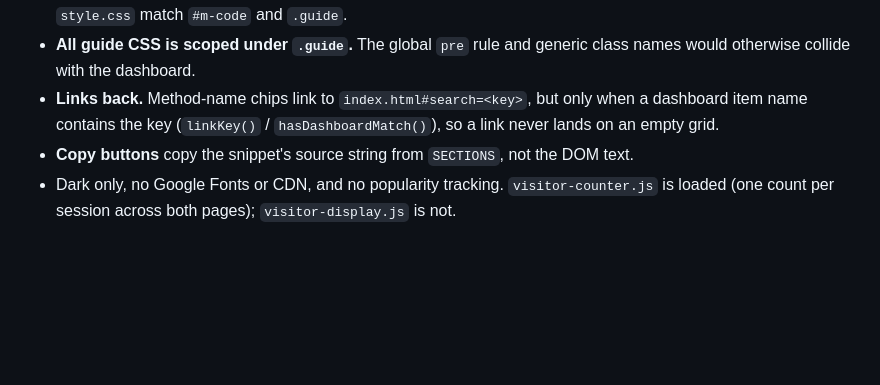
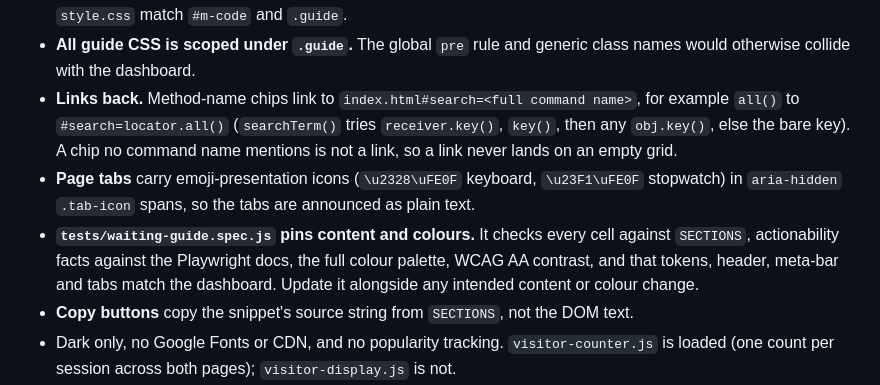
Before and after one commit to youvegotnigel/playwright-commands-cheat-sheet, a Markdown page: CLAUDE.md, the part around the change. Drawn GitHub-style; blank space fills up the shorter version.

Commit message:
docs: record the waiting guide revisions (links, icons, copy band, tests)
Co-Authored-By: Claude Opus 5.5 <noreply@anthropic.com>

```diff
--- a/CLAUDE.md
+++ b/CLAUDE.md
@@ -265,9 +265,16 @@ tables that explain auto-waiting, explicit waits and timeouts.
   `.tok-*` rules in `style.css` match `#m-code` and `.guide`.
 - **All guide CSS is scoped under `.guide`.** The global `pre` rule and generic class names would
   otherwise collide with the dashboard.
-- **Links back.** Method-name chips link to `index.html#search=<key>`, but only when a dashboard
-  item name contains the key (`linkKey()` / `hasDashboardMatch()`), so a link never lands on an
-  empty grid.
+- **Links back.** Method-name chips link to `index.html#search=<full command name>`, for example
+  `all()` to `#search=locator.all()` (`searchTerm()` tries `receiver.key()`, `key()`, then any
+  `obj.key()`, else the bare key). A chip no command name mentions is not a link, so a link never
+  lands on an empty grid.
+- **Page tabs** carry emoji-presentation icons (`\u2328\uFE0F` keyboard, `\u23F1\uFE0F`
+  stopwatch) in `aria-hidden` `.tab-icon` spans, so the tabs are announced as plain text.
+- **`tests/waiting-guide.spec.js` pins content and colours.** It checks every cell against
+  `SECTIONS`, actionability facts against the Playwright docs, the full colour palette, WCAG AA
+  contrast, and that tokens, header, meta-bar and tabs match the dashboard. Update it alongside any
+  intended content or colour change.
 - **Copy buttons** copy the snippet's source string from `SECTIONS`, not the DOM text.
 - Dark only, no Google Fonts or CDN, and no popularity tracking. `visitor-counter.js` is loaded
   (one count per session across both pages); `visitor-display.js` is not.
```
Also changed, not shown: AGENTS.md (+2 -1 lines), 1 other file.
